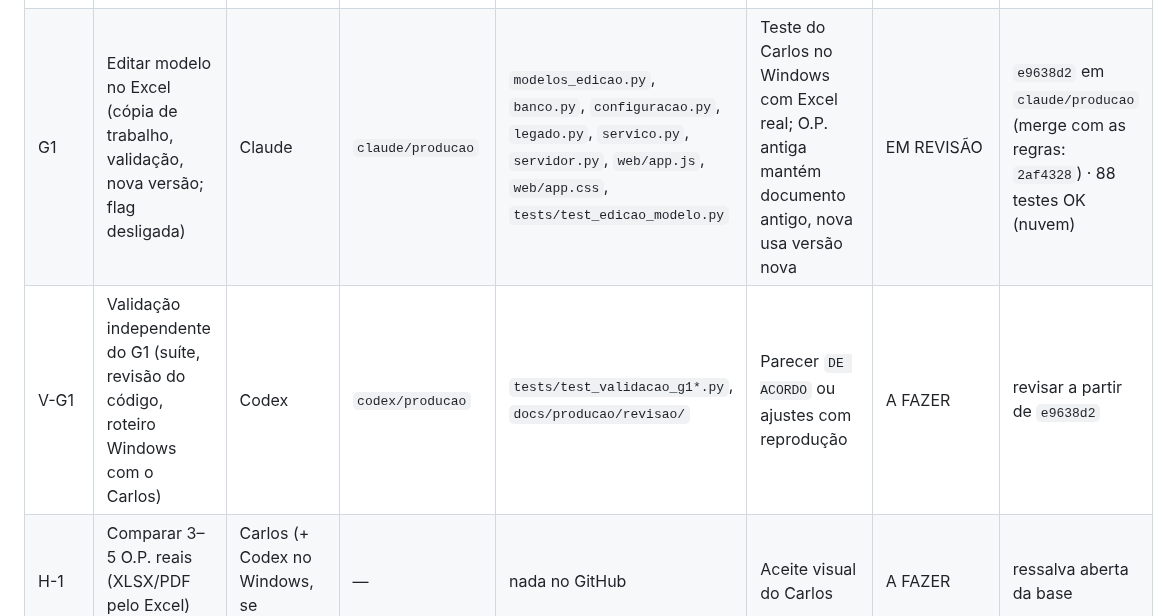
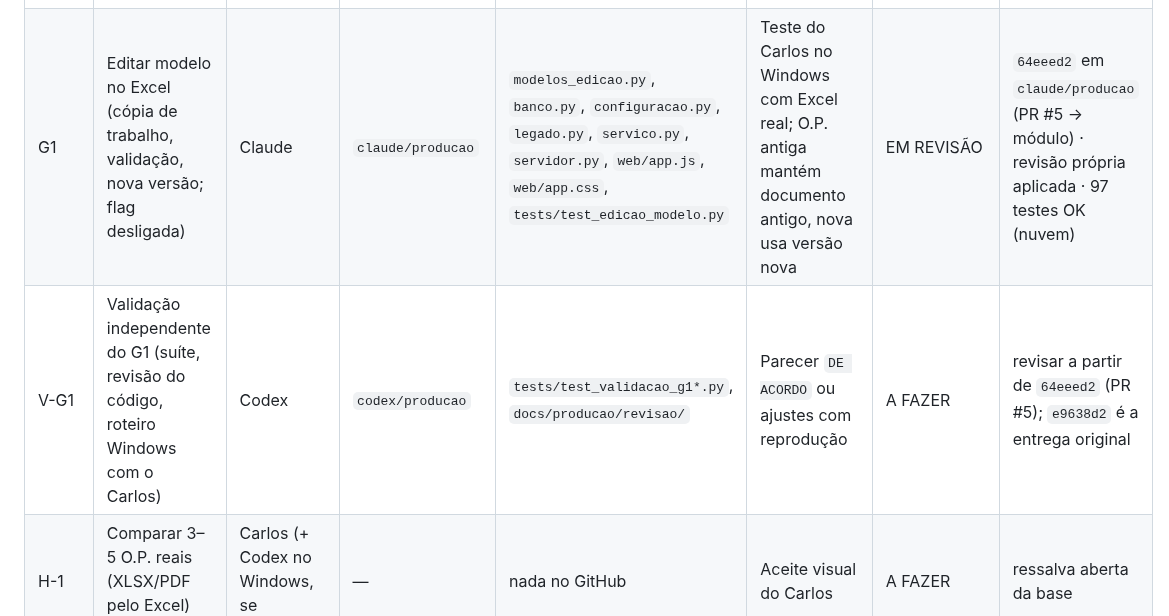
Before and after one commit to TokDev-Carlos/A.S.C.A.L.P.I, a Markdown page: Modulos/ASCALPI_Producao/QUADRO_TAREFAS.md, the part around one of its changes. GitHub-like rendering.

Commit message:
docs(producao): resposta do Claude no quadro (G1 revisado em 64eeed2)
Co-Authored-By: Claude Opus 5.5 <noreply@anthropic.com>
Claude-Session: https://claude.ai/code/session_01CeqBTLiRjosqpXribffr2N

```diff
--- a/Modulos/ASCALPI_Producao/QUADRO_TAREFAS.md
+++ b/Modulos/ASCALPI_Producao/QUADRO_TAREFAS.md
@@ -19,8 +19,8 @@ Estados: `A FAZER` · `EM ANDAMENTO` · `EM REVISÃO` · `AJUSTES PEDIDOS` · `I
 | ORG-1 | Regras centrais, quadro e branches por agente | Claude | `modulo/producao-op` | `REGRAS_CENTRAIS.md`, `QUADRO_TAREFAS.md`, `AGENTS.md`, `CLAUDE.md` | Codex `DE ACORDO` + aprovação do Carlos | AJUSTES PEDIDOS | `773735f` · Carlos concordou com a cooperação e determinou a topologia definitiva em ORG-2 |
 | ORG-2 | Adequar a organização lógica do repositório à hierarquia administrativa definitiva | Claude | `claude/producao` | `REGRAS_CENTRAIS.md`, `QUADRO_TAREFAS.md`, `AGENTS.md`, `CLAUDE.md`, `CONTINUAR.md` e documentos relacionados | Codex valida documentos, branches e preservação do histórico; Carlos dá o aceite final | ACEITO | Entrega `b9ae904`; validada pelo Codex e integrada no módulo com o ajuste ORG-3 em `3ca9cdb` |
 | ORG-3 | Restringir os nomes de branches e preservar histórico encerrado em tags anotadas | Codex + Claude (operação Git remota) | `codex/producao` + `modulo/producao-op` | regras, instruções e documentos de estado; referências Git históricas | Apenas `main`, `Dev-Work`, `claude/*`, `codex/*`, `modulo/*`; quatro SHAs históricos preservados por tags antes da remoção das branches | ACEITO | Política `3ca9cdb`; quatro tags anotadas publicadas e verificadas nos SHAs autorizados; quatro branches históricas removidas por ordem do Admin em 10/10/2026 |
-| G1 | Editar modelo no Excel (cópia de trabalho, validação, nova versão; flag desligada) | Claude | `claude/producao` | `modelos_edicao.py`, `banco.py`, `configuracao.py`, `legado.py`, `servico.py`, `servidor.py`, `web/app.js`, `web/app.css`, `tests/test_edicao_modelo.py` | Teste do Carlos no Windows com Excel real; O.P. antiga mantém documento antigo, nova usa versão nova | EM REVISÃO | `e9638d2` em `claude/producao` (merge com as regras: `2af4328`) · 88 testes OK (nuvem) |
-| V-G1 | Validação independente do G1 (suíte, revisão do código, roteiro Windows com o Carlos) | Codex | `codex/producao` | `tests/test_validacao_g1*.py`, `docs/producao/revisao/` | Parecer `DE ACORDO` ou ajustes com reprodução | A FAZER | revisar a partir de `e9638d2` |
+| G1 | Editar modelo no Excel (cópia de trabalho, validação, nova versão; flag desligada) | Claude | `claude/producao` | `modelos_edicao.py`, `banco.py`, `configuracao.py`, `legado.py`, `servico.py`, `servidor.py`, `web/app.js`, `web/app.css`, `tests/test_edicao_modelo.py` | Teste do Carlos no Windows com Excel real; O.P. antiga mantém documento antigo, nova usa versão nova | EM REVISÃO | `64eeed2` em `claude/producao` (PR #5 → módulo) · revisão própria aplicada · 97 testes OK (nuvem) |
+| V-G1 | Validação independente do G1 (suíte, revisão do código, roteiro Windows com o Carlos) | Codex | `codex/producao` | `tests/test_validacao_g1*.py`, `docs/producao/revisao/` | Parecer `DE ACORDO` ou ajustes com reprodução | A FAZER | revisar a partir de `64eeed2` (PR #5); `e9638d2` é a entrega original |
 | H-1 | Comparar 3–5 O.P. reais (XLSX/PDF pelo Excel) com o legado | Carlos (+ Codex no Windows, se autorizado) | — | nada no GitHub | Aceite visual do Carlos | A FAZER | ressalva aberta da base |
 | G2 | Paginação pela altura real das linhas | Claude | `claude/producao` | `documento.py`, `paginacao.py` (novo), `tests/test_paginacao.py` | Ver plano G2 | BLOQUEADO | aguarda `ACEITO` do G1 |
 | G3 | Catálogo mestre por ATA e adesões parciais | Claude | — | — | Ver plano G3 | BLOQUEADO | aguarda G2 |
```
Also changed, not shown: other parts of Modulos/ASCALPI_Producao/QUADRO_TAREFAS.md (+1 -0 lines).
